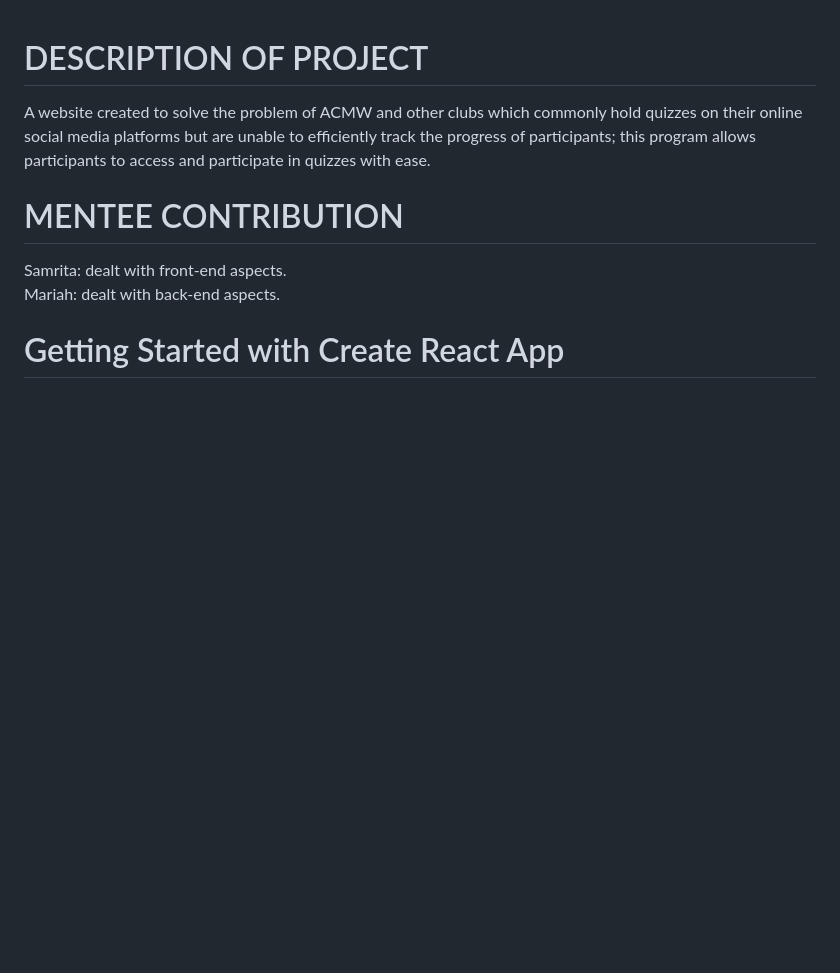
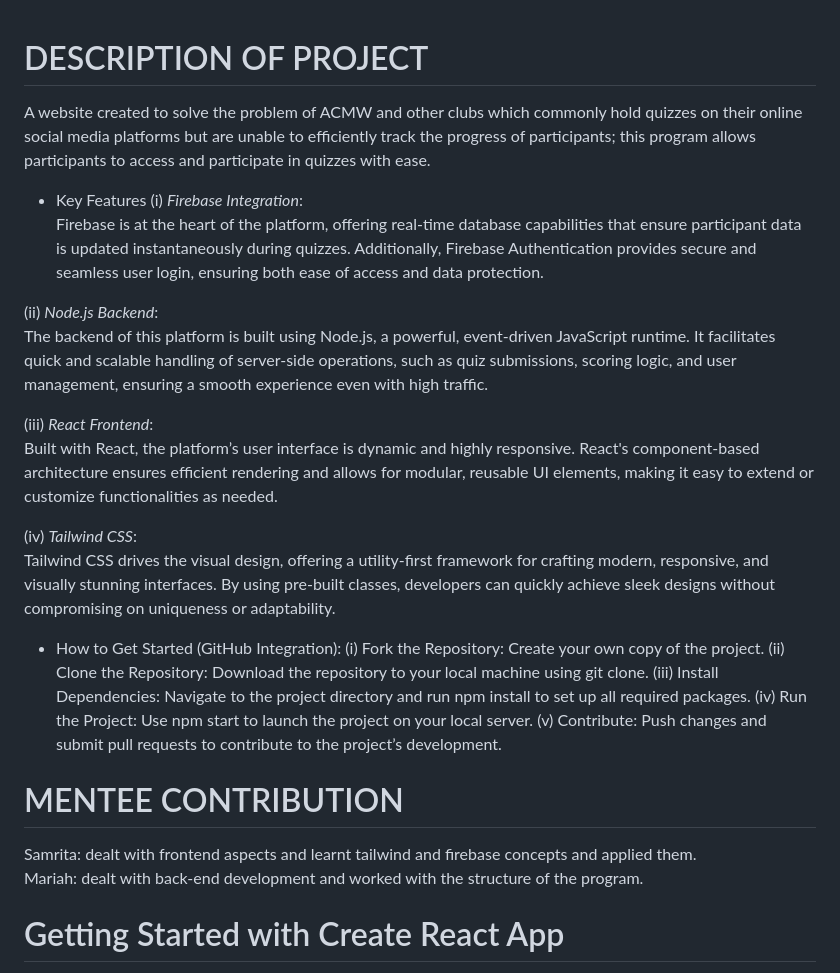
Before and after one commit to sleepysammeh/ACMW-JUMP, a Markdown page: README.md, the part around the change. Drawn GitHub-style; blank space fills up the shorter version.

```diff
--- a/README.md
+++ b/README.md
@@ -2,9 +2,29 @@
 # DESCRIPTION OF PROJECT
 A website created to solve the problem of ACMW and other clubs which commonly hold quizzes on their online social media platforms but are unable to efficiently track the progress of participants; this program allows participants to access and participate in quizzes with ease.
 
+- Key Features
+(i) *Firebase Integration*:
+   Firebase is at the heart of the platform, offering real-time database capabilities that ensure participant data is updated instantaneously during quizzes. Additionally, Firebase Authentication provides secure and seamless user login, ensuring both ease of access and data protection.
+
+(ii) *Node.js Backend*:
+   The backend of this platform is built using Node.js, a powerful, event-driven JavaScript runtime. It facilitates quick and scalable handling of server-side operations, such as quiz submissions, scoring logic, and user management, ensuring a smooth experience even with high traffic.
+
+(iii) *React Frontend*:
+   Built with React, the platform’s user interface is dynamic and highly responsive. React's component-based architecture ensures efficient rendering and allows for modular, reusable UI elements, making it easy to extend or customize functionalities as needed.
+
+(iv) *Tailwind CSS*:
+   Tailwind CSS drives the visual design, offering a utility-first framework for crafting modern, responsive, and visually stunning interfaces. By using pre-built classes, developers can quickly achieve sleek designs without compromising on uniqueness or adaptability.
+
+- How to Get Started (GitHub Integration):
+(i) Fork the Repository: Create your own copy of the project.
+(ii) Clone the Repository: Download the repository to your local machine using git clone.
+(iii) Install Dependencies: Navigate to the project directory and run npm install to set up all required packages.
+(iv) Run the Project: Use npm start to launch the project on your local server.
+(v) Contribute: Push changes and submit pull requests to contribute to the project’s development.
+
 # MENTEE CONTRIBUTION
-Samrita: dealt with front-end aspects. <br>
-Mariah: dealt with back-end aspects.
+Samrita: dealt with frontend aspects and learnt tailwind and firebase concepts and applied them. <br>
+Mariah: dealt with back-end development and worked with the structure of the program.
 
 # Getting Started with Create React App
 
```
